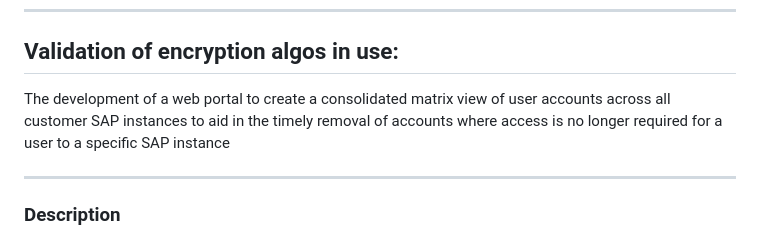
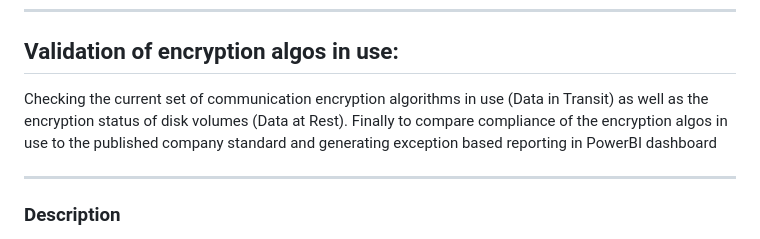
Before and after one commit to rengro46/encryption-algos, a Markdown page: index.md, the part around the change. GitHub-like rendering.

```diff
--- a/index.md
+++ b/index.md
@@ -3,7 +3,7 @@
 ---
 
 ## Validation of encryption algos in use:
-The development of a web portal to create a consolidated matrix view of user accounts across all customer SAP instances to aid in the timely removal of accounts where access is no longer required for a user to a specific SAP instance
+Checking the current set of communication encryption algorithms in use (Data in Transit) as well as the encryption status of disk volumes (Data at Rest). Finally to compare compliance of the encryption algos in use to the published company standard and generating exception based reporting in PowerBI dashboard
 
 ---
 
```
